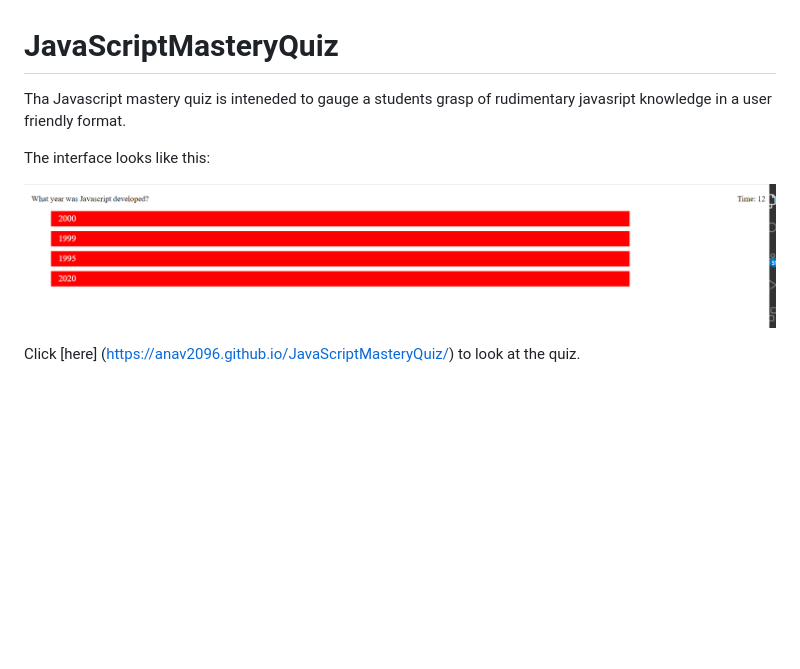
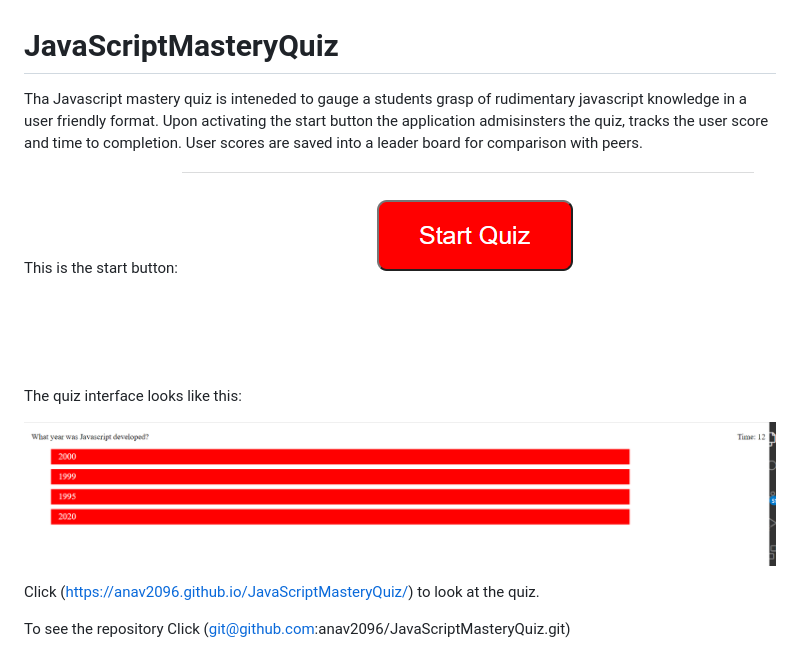
Before and after one commit to anav2096/JavaScriptMasteryQuiz, a Markdown page: README.md, the part around the change. GitHub-like rendering; pictures changed too: images/StartButton.png (added); blank space fills up the shorter version.

Commit message:
Update Read Me and add Leader Board pages

```diff
--- a/README.md
+++ b/README.md
@@ -1,12 +1,17 @@
 # JavaScriptMasteryQuiz
 
-Tha Javascript mastery quiz is inteneded to gauge a students grasp of rudimentary javasript knowledge
+Tha Javascript mastery quiz is inteneded to gauge a students grasp of rudimentary javascript knowledge
 in a user friendly format.
+Upon activating the start button the application admisinsters the quiz, tracks the user score and time to completion. User scores are saved into a leader board for comparison with peers.
 
-The interface looks like this:
+This is the start button:
+ ![Screen Shot](./images/StartButton.png)
+
+The quiz interface looks like this:
 
 ![Screen shot](./images/Screenshot.png)
 
 
+Click (https://anav2096.github.io/JavaScriptMasteryQuiz/) to look at the quiz.
 
-Click [here] (https://anav2096.github.io/JavaScriptMasteryQuiz/) to look at the quiz.
+To see the repository Click (git@github.com:anav2096/JavaScriptMasteryQuiz.git)
```
Also changed, not shown: 3 other files.
